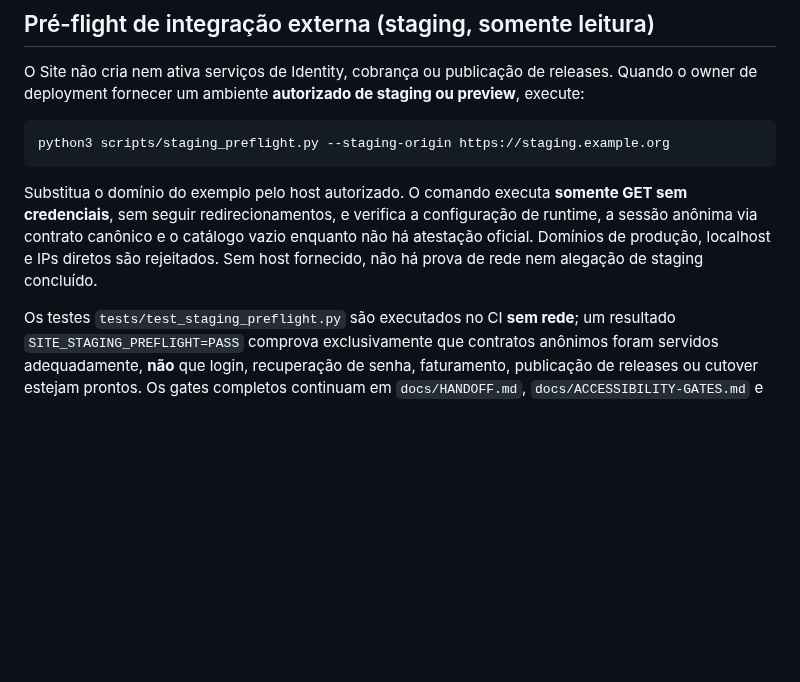
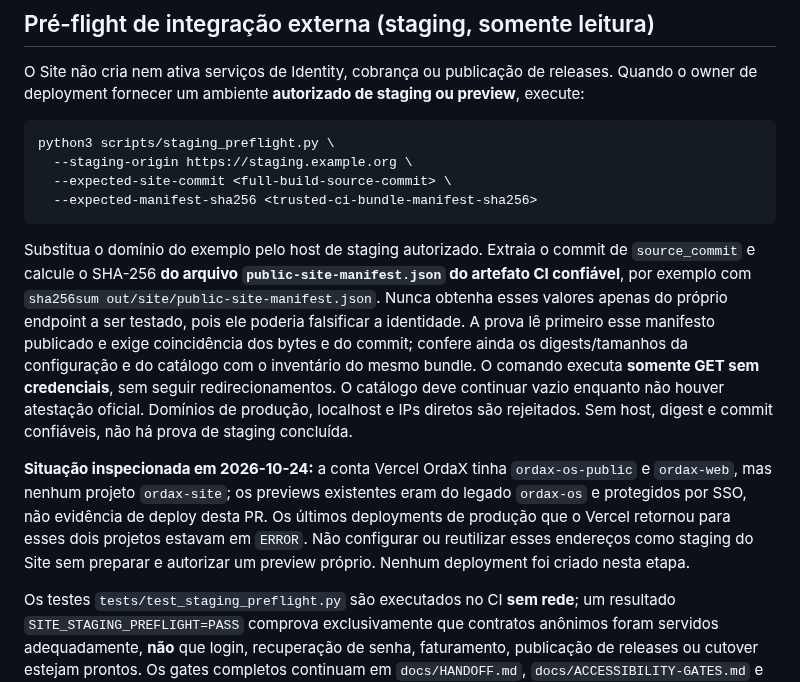
Before and after one commit to ordaxsystems/ordax-site, a Markdown page: README.md, the part around the change. GitHub-like rendering; blank space fills up the shorter version.

Commit message:
docs(site): require CI-pinned bundle manifest before staging probe

````diff
--- a/README.md
+++ b/README.md
@@ -110,9 +110,14 @@ Essa prova não substitui inspeção com leitor de tela nem certificação WCAG
 O Site não cria nem ativa serviços de Identity, cobrança ou publicação de releases. Quando o owner de deployment fornecer um ambiente **autorizado de staging ou preview**, execute:
 
 ```bash
-python3 scripts/staging_preflight.py --staging-origin https://staging.example.org
+python3 scripts/staging_preflight.py \
+  --staging-origin https://staging.example.org \
+  --expected-site-commit <full-build-source-commit> \
+  --expected-manifest-sha256 <trusted-ci-bundle-manifest-sha256>
 ```
 
-Substitua o domínio do exemplo pelo host autorizado. O comando executa **somente GET sem credenciais**, sem seguir redirecionamentos, e verifica a configuração de runtime, a sessão anônima via contrato canônico e o catálogo vazio enquanto não há atestação oficial. Domínios de produção, localhost e IPs diretos são rejeitados. Sem host fornecido, não há prova de rede nem alegação de staging concluído.
+Substitua o domínio do exemplo pelo host de staging autorizado. Extraia o commit de `source_commit` e calcule o SHA-256 **do arquivo `public-site-manifest.json` do artefato CI confiável**, por exemplo com `sha256sum out/site/public-site-manifest.json`. Nunca obtenha esses valores apenas do próprio endpoint a ser testado, pois ele poderia falsificar a identidade. A prova lê primeiro esse manifesto publicado e exige coincidência dos bytes e do commit; confere ainda os digests/tamanhos da configuração e do catálogo com o inventário do mesmo bundle. O comando executa **somente GET sem credenciais**, sem seguir redirecionamentos. O catálogo deve continuar vazio enquanto não houver atestação oficial. Domínios de produção, localhost e IPs diretos são rejeitados. Sem host, digest e commit confiáveis, não há prova de staging concluída.
+
+**Situação inspecionada em 2026-10-24:** a conta Vercel OrdaX tinha `ordax-os-public` e `ordax-web`, mas nenhum projeto `ordax-site`; os previews existentes eram do legado `ordax-os` e protegidos por SSO, não evidência de deploy desta PR. Os últimos deployments de produção que o Vercel retornou para esses dois projetos estavam em `ERROR`. Não configurar ou reutilizar esses endereços como staging do Site sem preparar e autorizar um preview próprio. Nenhum deployment foi criado nesta etapa.
 
 Os testes `tests/test_staging_preflight.py` são executados no CI **sem rede**; um resultado `SITE_STAGING_PREFLIGHT=PASS` comprova exclusivamente que contratos anônimos foram servidos adequadamente, **não** que login, recuperação de senha, faturamento, publicação de releases ou cutover estejam prontos. Os gates completos continuam em `docs/HANDOFF.md`, `docs/ACCESSIBILITY-GATES.md` e nas PRs dos owners externos.
````
